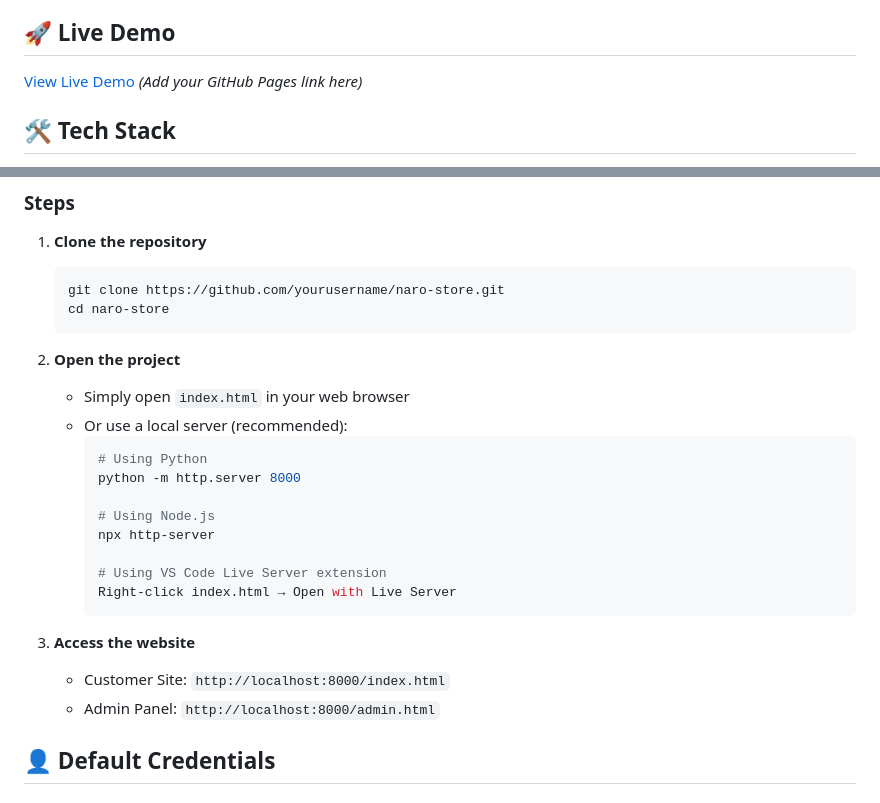
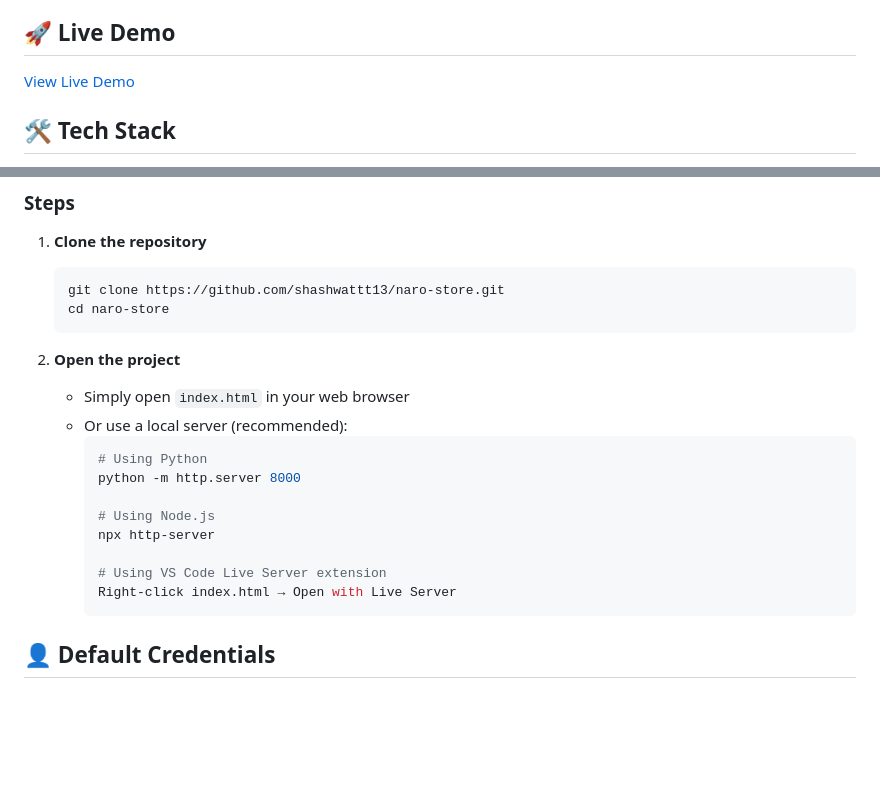
Before and after one commit to Shashwattt13/NaroStore-Frontend, a Markdown page: README.md, 2 parts joined by grey strips. Drawn GitHub-style; blank space fills up the shorter version.

````diff
--- a/README.md
+++ b/README.md
@@ -65,7 +65,7 @@ A beautiful, feature-rich e-commerce website for GenZ fashion with a powerful ad
 
 ## 🚀 Live Demo
 
-[View Live Demo](#) *(Add your GitHub Pages link here)*
+[View Live Demo](#narostore.netlify.app)
 
 ## 🛠️ Tech Stack
 
@@ -100,7 +100,7 @@ Naro-Store/
 
 1. **Clone the repository**
    ```bash
-   git clone https://github.com/yourusername/naro-store.git
+   git clone https://github.com/shashwattt13/naro-store.git
    cd naro-store
    ```
 
@@ -118,9 +118,6 @@ Naro-Store/
      Right-click index.html → Open with Live Server
      ```
 
-3. **Access the website**
-   - Customer Site: `http://localhost:8000/index.html`
-   - Admin Panel: `http://localhost:8000/admin.html`
 
 ## 👤 Default Credentials
 
````
